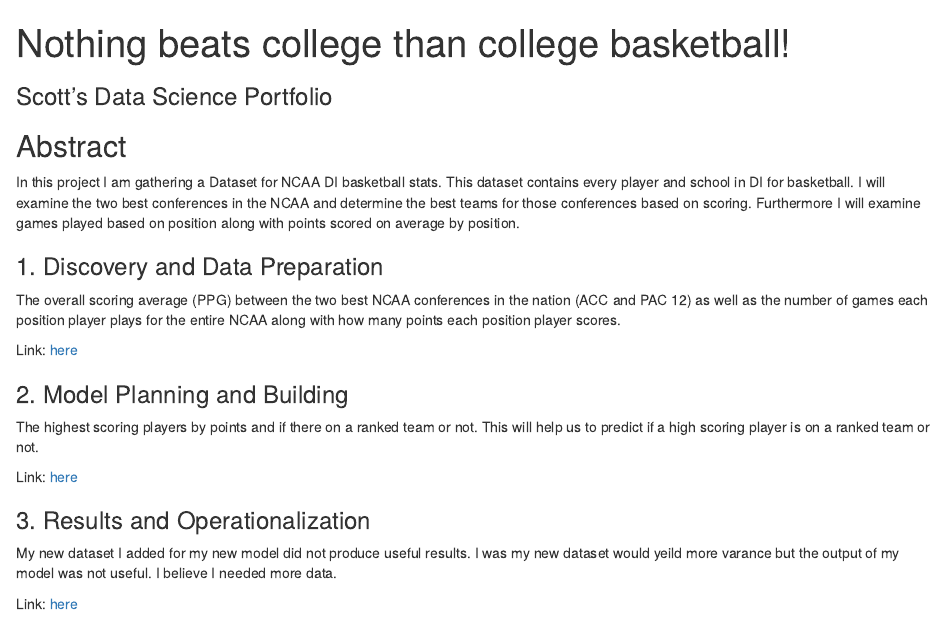
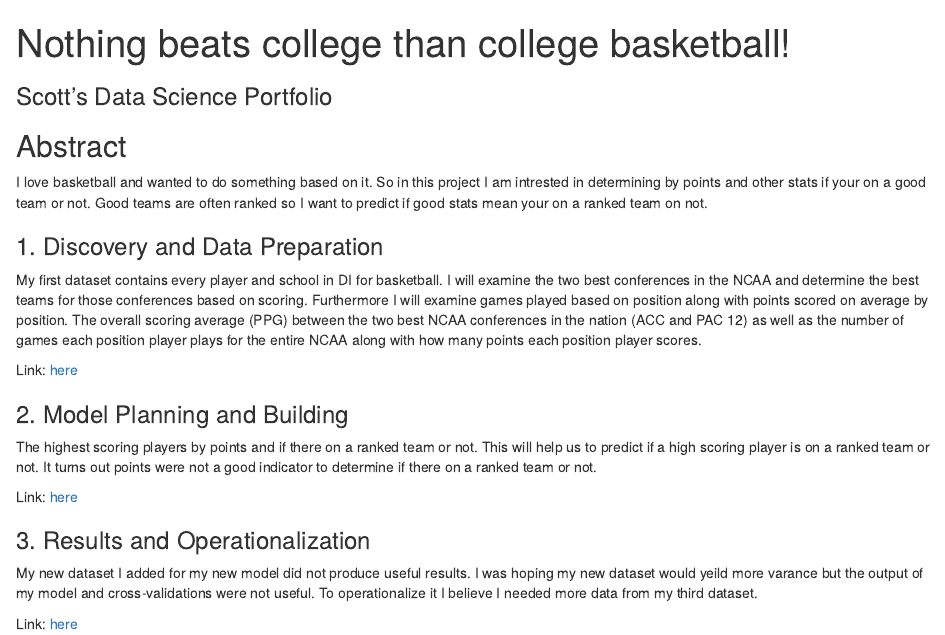
Before and after one commit to introdsci/DataScience-sroes, an R Markdown document (index.Rmd): the page in a window 1100 px wide, from its top. Rendered offline with R 4.5, knitr and Pandoc, with nearby package versions.

Commit message:
edited index

```diff
--- a/index.Rmd
+++ b/index.Rmd
@@ -1,6 +1,6 @@
 ---
 title: "Nothing beats college than college basketball!"
-subtitle: "Scott's Data Science Portfolio" #replace blank with your name
+subtitle: "Scott's Data Science Portfolio"
 output:
   html_document:
     df_print: paged
@@ -8,23 +8,23 @@ output:
 
 ## Abstract
 
-In this project I am gathering a Dataset for NCAA DI basketball stats. This dataset contains every player and school in DI for basketball. I will examine the two best conferences in the NCAA and determine the best teams for those conferences based on scoring. Furthermore I will examine games played based on position along with points scored on average by position.
+I love basketball and wanted to do something based on it. So in this project I am intrested in determining by points and other stats if your on a good team or not. Good teams are often ranked so I want to predict if good stats mean your on a ranked team on not.
 
 
 ### 1. Discovery and Data Preparation
 
-The overall scoring average (PPG) between the two best NCAA conferences in the nation (ACC and PAC 12) as well as the number of games each position player plays for the entire NCAA along with how many points each position player scores.
+My first dataset contains every player and school in DI for basketball. I will examine the two best conferences in the NCAA and determine the best teams for those conferences based on scoring. Furthermore I will examine games played based on position along with points scored on average by position. The overall scoring average (PPG) between the two best NCAA conferences in the nation (ACC and PAC 12) as well as the number of games each position player plays for the entire NCAA along with how many points each position player scores.
 
 Link: [here](./deliverable1.html)
 
 ### 2. Model Planning and Building
 
-The highest scoring players by points and if there on a ranked team or not. This will help us to predict if a high scoring player is on a ranked team or not.
+The highest scoring players by points and if there on a ranked team or not. This will help us to predict if a high scoring player is on a ranked team or not. It turns out points were not a good indicator to determine if there on a ranked team or not.
 
 Link: [here](./deliverable2.html)
 
 ### 3. Results and Operationalization
 
-My new dataset I added for my new model did not produce useful results. I was my new dataset would yeild more varance but the output of my model was not useful. I believe I needed more data.
+My new dataset I added for my new model did not produce useful results. I was hoping my new dataset would yeild more varance but the output of my model and cross-validations were not useful. To operationalize it I believe I needed more data from my third dataset.
 
 Link: [here](./deliverable3.html)
```
